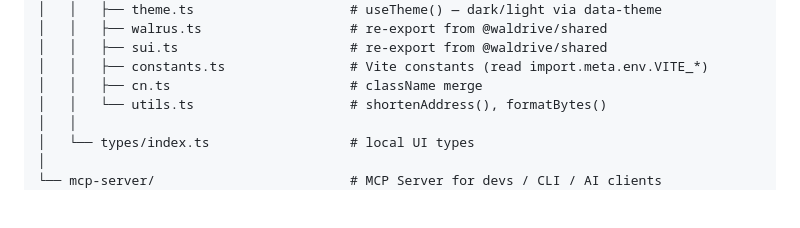
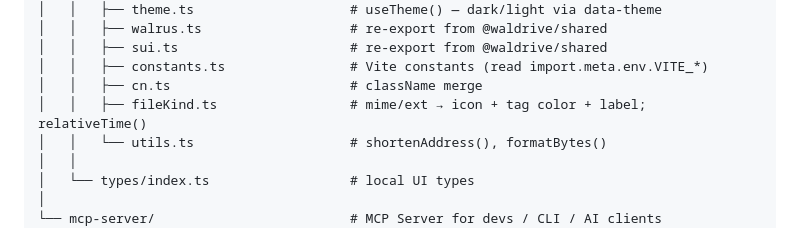
Before and after one commit to Fldicoahkiin/WalDrive, a Markdown page: CLAUDE.md, the part around the change. Rendered like a GitHub page; blank space fills up the shorter version.

Commit message:
docs: list fileKind.ts in the lib tree
The card redesign added src/lib/fileKind.ts (mime/ext → icon + tag color
+ label, plus relativeTime); record it in the project structure map.

```diff
--- a/CLAUDE.md
+++ b/CLAUDE.md
@@ -163,6 +163,7 @@ waldrive/                               # bun workspaces monorepo
 │   │   ├── sui.ts                      # re-export from @waldrive/shared
 │   │   ├── constants.ts                # Vite constants (read import.meta.env.VITE_*)
 │   │   ├── cn.ts                       # className merge
+│   │   ├── fileKind.ts                 # mime/ext → icon + tag color + label; relativeTime()
 │   │   └── utils.ts                    # shortenAddress(), formatBytes()
 │   │
 │   └── types/index.ts                  # local UI types
```
